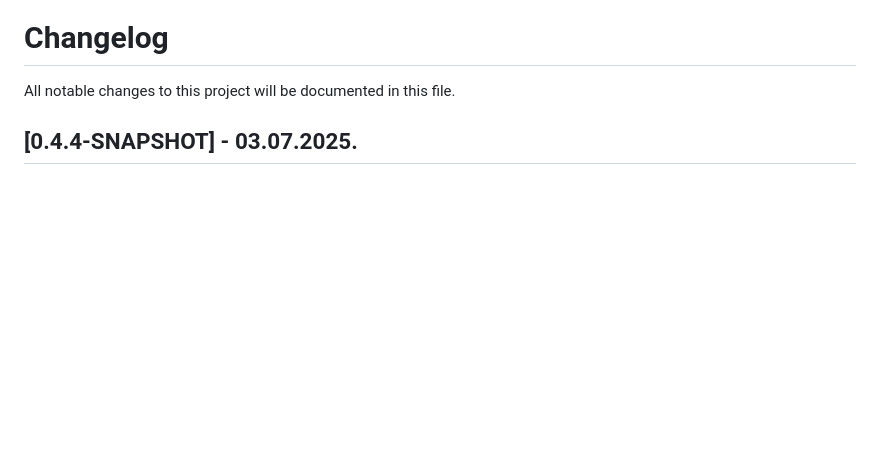
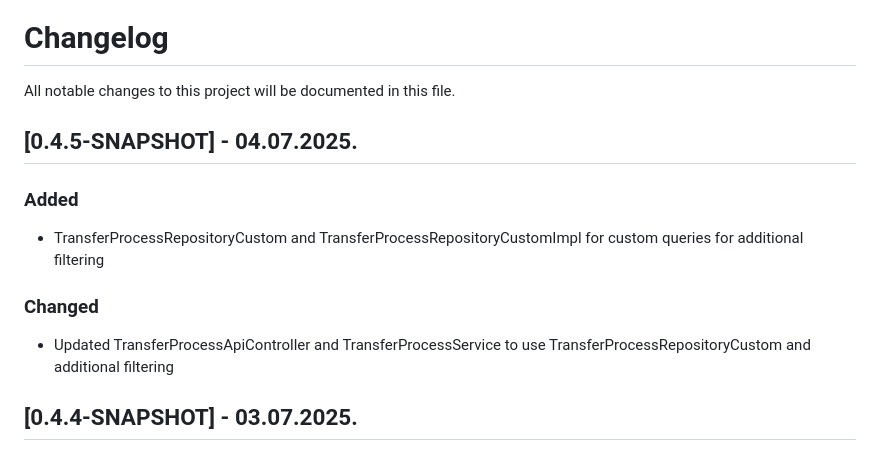
Before and after one commit to Engineering-Research-and-Development/dsp-true-connector, a Markdown page: CHANGELOG.md, the part around the change. Drawn GitHub-style; blank space fills up the shorter version.

```diff
--- a/CHANGELOG.md
+++ b/CHANGELOG.md
@@ -1,6 +1,17 @@
 # Changelog
 
 All notable changes to this project will be documented in this file.
+
+## [0.4.5-SNAPSHOT] - 04.07.2025.
+
+### Added
+
+- TransferProcessRepositoryCustom and TransferProcessRepositoryCustomImpl for custom queries for additional filtering
+
+### Changed
+
+- Updated TransferProcessApiController and TransferProcessService to use TransferProcessRepositoryCustom and additional
+  filtering
 
 ## [0.4.4-SNAPSHOT] - 03.07.2025.
 
```
